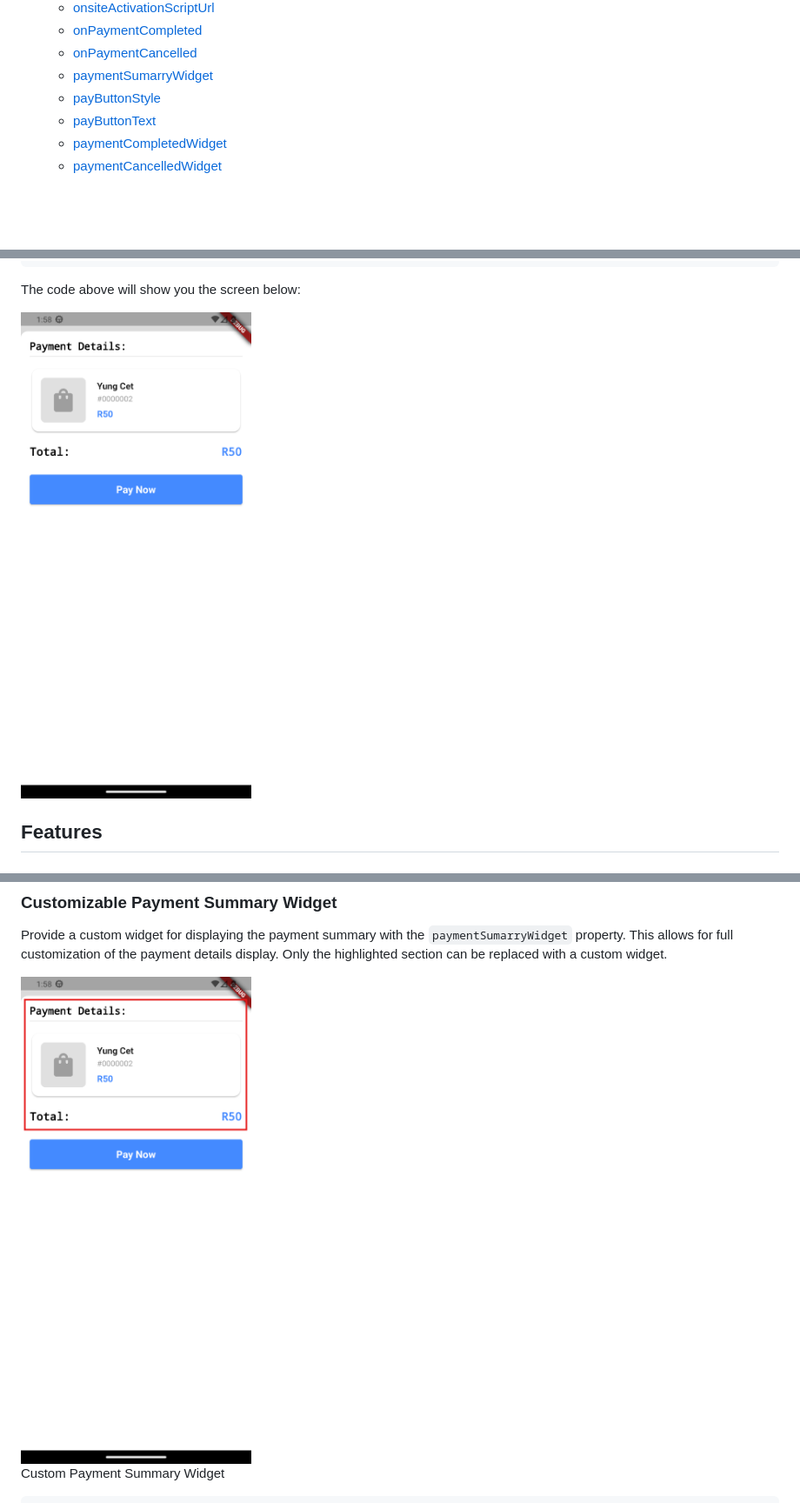
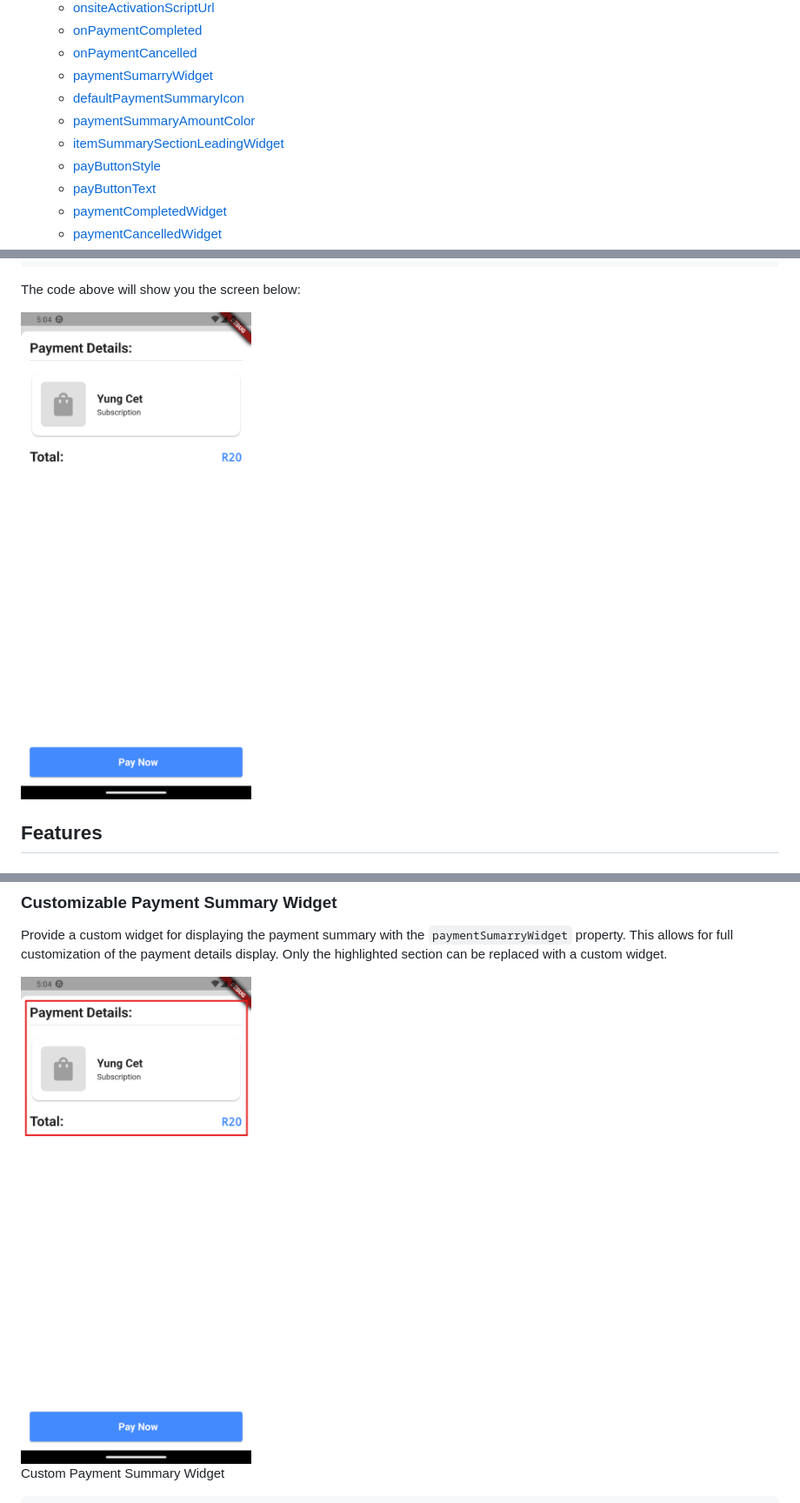
Before and after one commit to youngcet/payfast, a Markdown page: README.md, 3 parts joined by grey strips. Shown: that part at 87% size. GitHub-like rendering; pictures changed too: doc/basic_app_screenshot.png, doc/payment_summary.png; blank space fills up the shorter version.

```diff
--- a/README.md
+++ b/README.md
@@ -44,6 +44,9 @@ A Flutter package to integrate PayFast payments into your app.
   * [onPaymentCompleted](#onpaymentcompleted)
   * [onPaymentCancelled](#onpaymentcancelled)
   * [paymentSumarryWidget](#paymentsumarrywidget)
+  * [defaultPaymentSummaryIcon](#defaultPaymentSummaryIcon)
+  * [paymentSummaryAmountColor](#paymentSummaryAmountColor)
+  * [itemSummarySectionLeadingWidget](#itemSummarySectionLeadingWidget)
   * [payButtonStyle](#paybuttonstyle)
   * [payButtonText](#paybuttontext)
   * [paymentCompletedWidget](#paymentcompletedwidget)
```
Also changed, not shown: other parts of README.md (+19 -4 lines), CHANGELOG.md (+17 -0 lines), doc/customised_pay_button.png, doc/payment_summary_text_icon.png, doc/payment_summary_widget.png, 8 other files.
